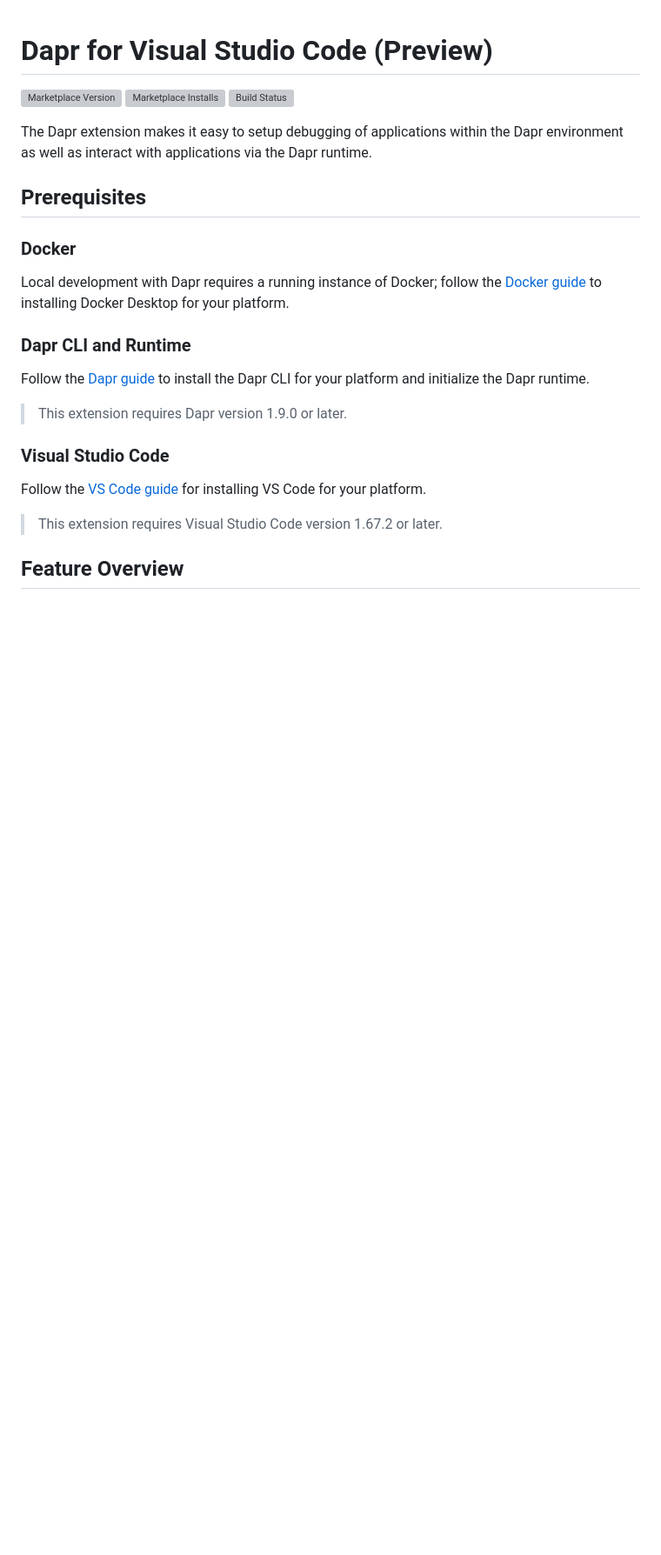
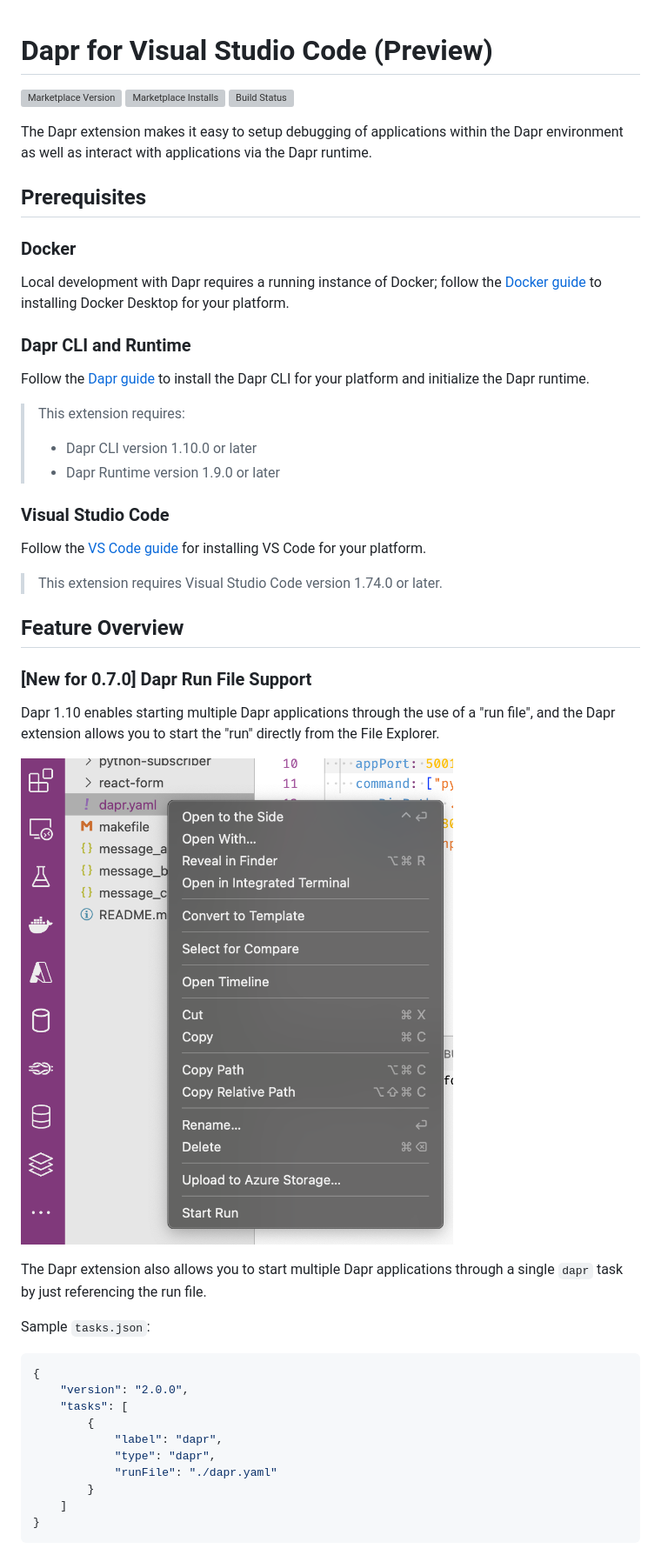
Before and after one commit to microsoft/vscode-dapr, a Markdown page: README.md, the part around the change printed below. Shown: that part at 87% size. GitHub-like rendering; pictures changed too: assets/readme/startRunFromContextMenu.png (added); blank space fills up the shorter version; grey boxes are pictures that could not be loaded.

````diff
--- a/README.md
+++ b/README.md
@@ -16,12 +16,38 @@ Local development with Dapr requires a running instance of Docker; follow the [D
 
 Follow the [Dapr guide](https://dapr.io/#download) to install the Dapr CLI for your platform and initialize the Dapr runtime.
 
-> This extension requires Dapr version 1.9.0 or later.
+> This extension requires:
+> - Dapr CLI version 1.10.0 or later
+> - Dapr Runtime version 1.9.0 or later
 
 ### Visual Studio Code
 
 Follow the [VS Code guide](https://code.visualstudio.com/) for installing VS Code for your platform.
 
-> This extension requires Visual Studio Code version 1.67.2 or later.
+> This extension requires Visual Studio Code version 1.74.0 or later.
 
 ## Feature Overview
+
+### [New for 0.7.0] Dapr Run File Support
+
+Dapr 1.10 enables starting multiple Dapr applications through the use of a "run file", and the Dapr extension allows you to start the "run" directly from the File Explorer.
+
+![Start Run From Context Menu](assets/readme/startRunFromContextMenu.png)
+
+The Dapr extension also allows you to start multiple Dapr applications through a single `dapr` task by just referencing the run file.
+
+Sample `tasks.json`:
+
+```json
+{
+    "version": "2.0.0",
+    "tasks": [
+        {
+            "label": "dapr",
+            "type": "dapr",
+            "runFile": "./dapr.yaml"
+        }
+    ]
+}
+```
+
````
Also changed, not shown: other parts of README.md (+41 -0 lines), assets/readme/attachToApplication.png (added), assets/readme/attachToRun.png (added), assets/readme/daprYamlEditing.png (added), assets/readme/viewLogs.png (added).
